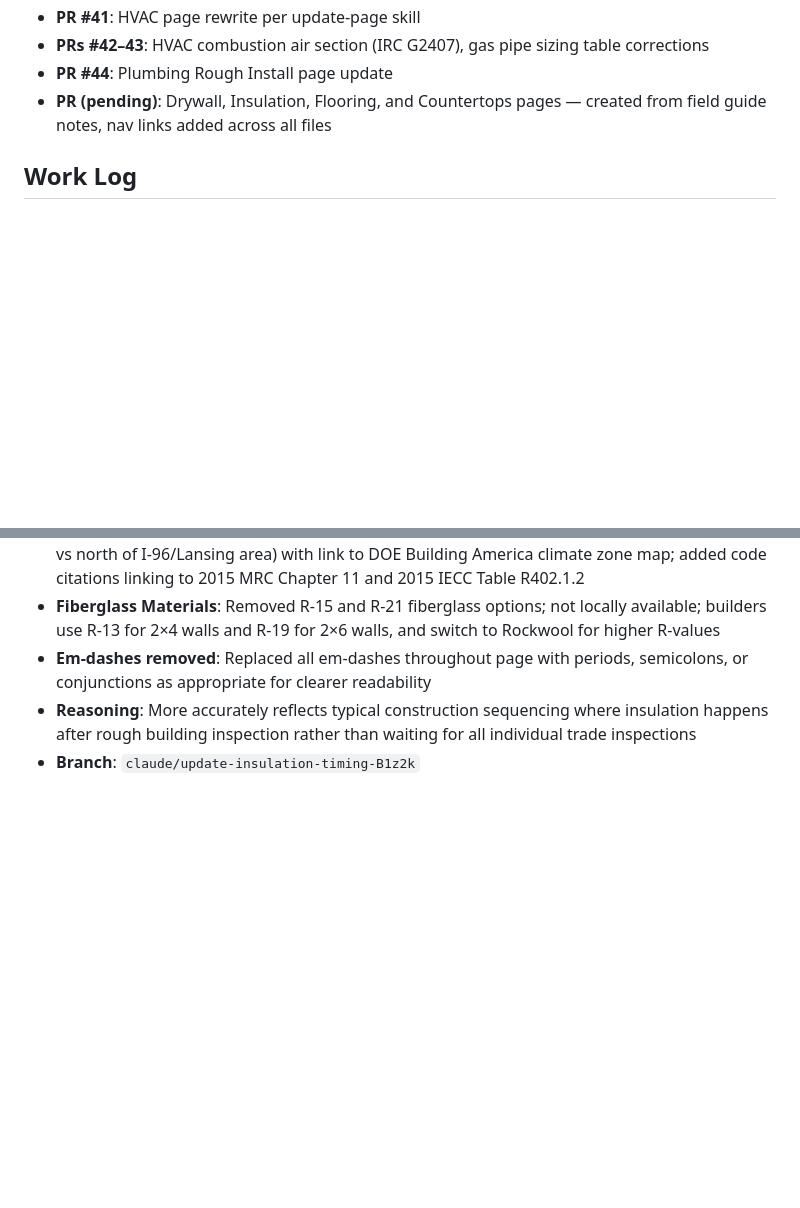
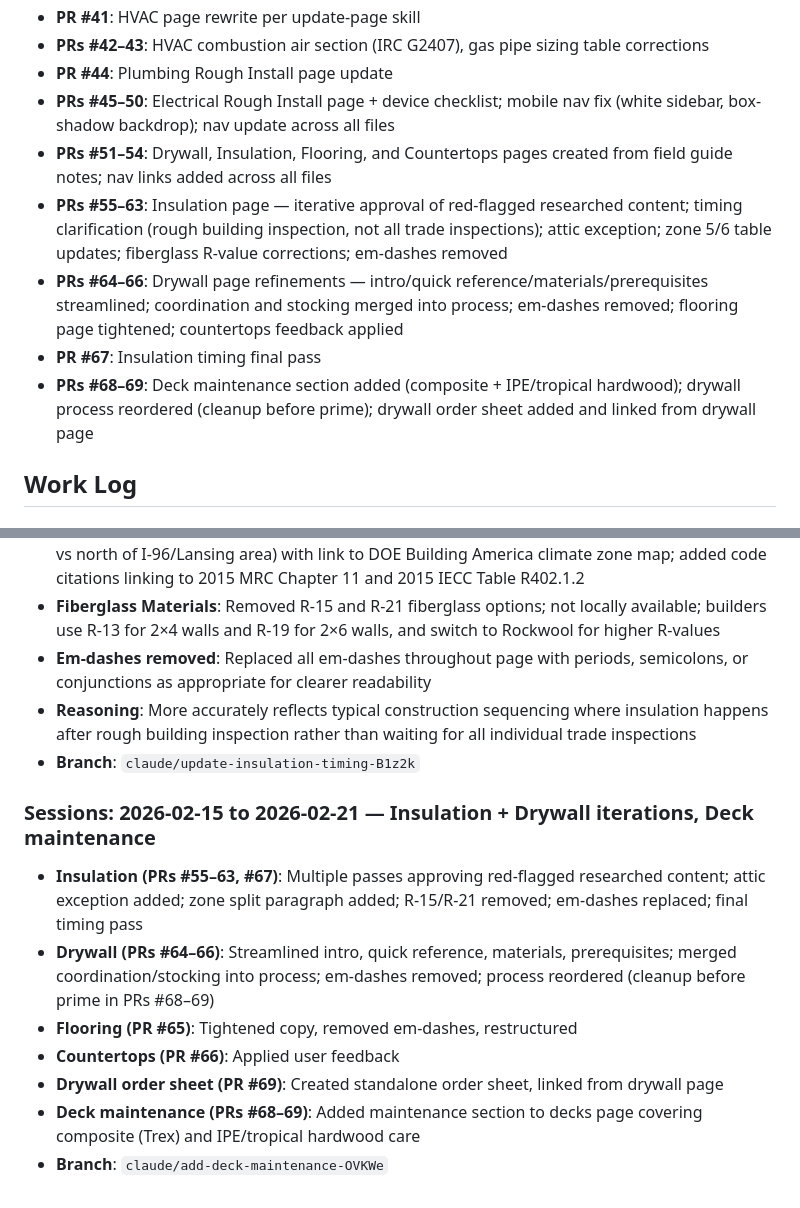
Before and after one commit to jertyr/rem-guide, a Markdown page: CLAUDE.md, 2 parts joined by grey strips. Rendered like a GitHub page; blank space fills up the shorter version.

Commit message:
Update CLAUDE.md: log sessions from 2026-02-15 to 2026-02-21
https://claude.ai/code/session_01AqqLcufymbeMYx7zUNjDv6

```diff
--- a/CLAUDE.md
+++ b/CLAUDE.md
@@ -84,7 +84,12 @@ Not every page needs every section — content drives structure.
 - **PR #41**: HVAC page rewrite per update-page skill
 - **PRs #42–43**: HVAC combustion air section (IRC G2407), gas pipe sizing table corrections
 - **PR #44**: Plumbing Rough Install page update
-- **PR (pending)**: Drywall, Insulation, Flooring, and Countertops pages — created from field guide notes, nav links added across all files
+- **PRs #45–50**: Electrical Rough Install page + device checklist; mobile nav fix (white sidebar, box-shadow backdrop); nav update across all files
+- **PRs #51–54**: Drywall, Insulation, Flooring, and Countertops pages created from field guide notes; nav links added across all files
+- **PRs #55–63**: Insulation page — iterative approval of red-flagged researched content; timing clarification (rough building inspection, not all trade inspections); attic exception; zone 5/6 table updates; fiberglass R-value corrections; em-dashes removed
+- **PRs #64–66**: Drywall page refinements — intro/quick reference/materials/prerequisites streamlined; coordination and stocking merged into process; em-dashes removed; flooring page tightened; countertops feedback applied
+- **PR #67**: Insulation timing final pass
+- **PRs #68–69**: Deck maintenance section added (composite + IPE/tropical hardwood); drywall process reordered (cleanup before prime); drywall order sheet added and linked from drywall page
 
 ## Work Log
 
@@ -132,3 +137,12 @@ Not every page needs every section — content drives structure.
 - **Em-dashes removed**: Replaced all em-dashes throughout page with periods, semicolons, or conjunctions as appropriate for clearer readability
 - **Reasoning**: More accurately reflects typical construction sequencing where insulation happens after rough building inspection rather than waiting for all individual trade inspections
 - **Branch**: `claude/update-insulation-timing-B1z2k`
+
+### Sessions: 2026-02-15 to 2026-02-21 — Insulation + Drywall iterations, Deck maintenance
+- **Insulation (PRs #55–63, #67)**: Multiple passes approving red-flagged researched content; attic exception added; zone split paragraph added; R-15/R-21 removed; em-dashes replaced; final timing pass
+- **Drywall (PRs #64–66)**: Streamlined intro, quick reference, materials, prerequisites; merged coordination/stocking into process; em-dashes removed; process reordered (cleanup before prime in PRs #68–69)
+- **Flooring (PR #65)**: Tightened copy, removed em-dashes, restructured
+- **Countertops (PR #66)**: Applied user feedback
+- **Drywall order sheet (PR #69)**: Created standalone order sheet, linked from drywall page
+- **Deck maintenance (PRs #68–69)**: Added maintenance section to decks page covering composite (Trex) and IPE/tropical hardwood care
+- **Branch**: `claude/add-deck-maintenance-OVKWe`
```
